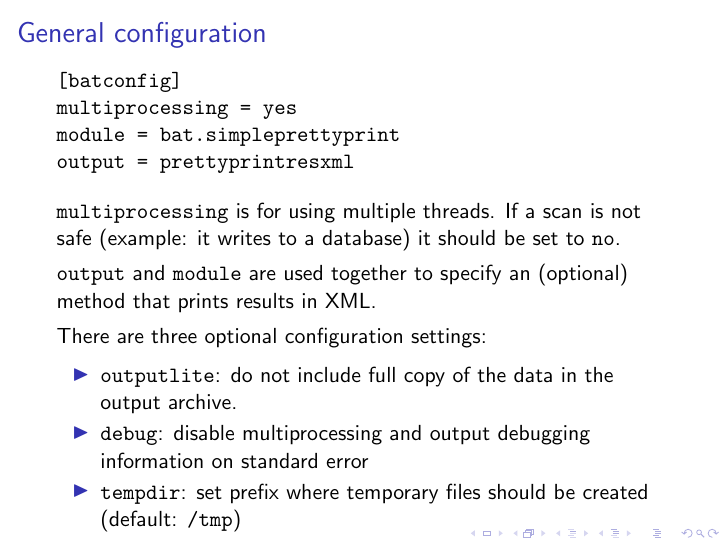
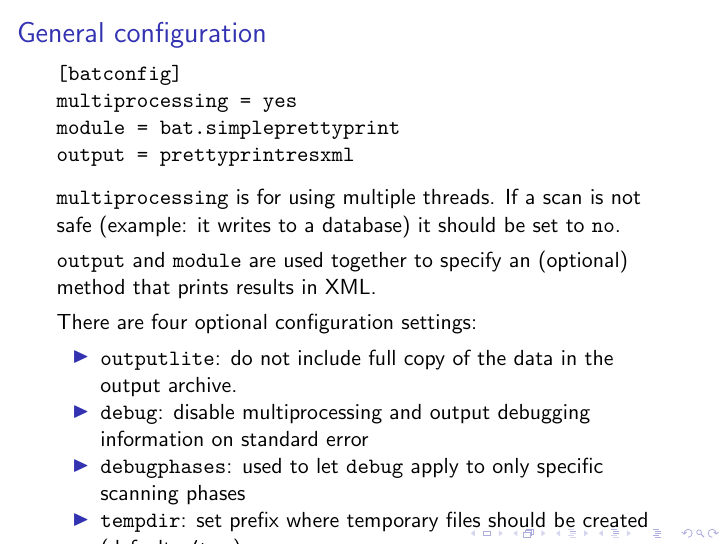
Before and after one commit to armijnhemel/binaryanalysis, LaTeX slides (doc/testsuite/bat-training3.tex): page 11 of 21. Compiled offline with pdfLaTeX.

Commit message:
document debugphases

```diff
--- a/doc/testsuite/bat-training3.tex
+++ b/doc/testsuite/bat-training3.tex
@@ -147,11 +147,12 @@ output = prettyprintresxml
 
 \texttt{output} and \texttt{module} are used together to specify an (optional) method that prints results in XML.
 
-There are three optional configuration settings:
+There are four optional configuration settings:
 
 \begin{itemize}
 \item \texttt{outputlite}: do not include full copy of the data in the output archive.
 \item \texttt{debug}: disable multiprocessing and output debugging information on standard error
+\item \texttt{debugphases}: used to let \texttt{debug} apply to only specific scanning phases
 \item \texttt{tempdir}: set prefix where temporary files should be created (default: \texttt{/tmp})
 \end{itemize}
 
```
